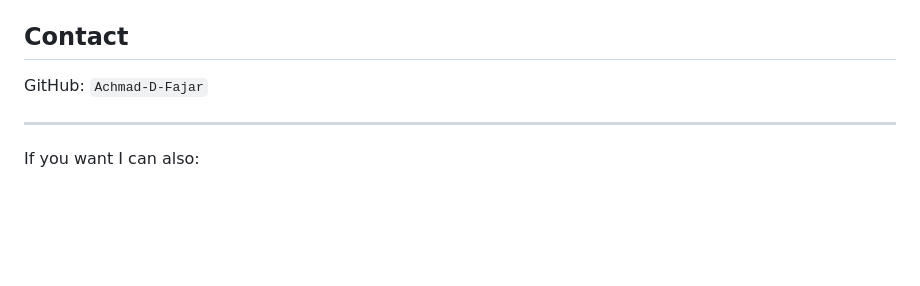
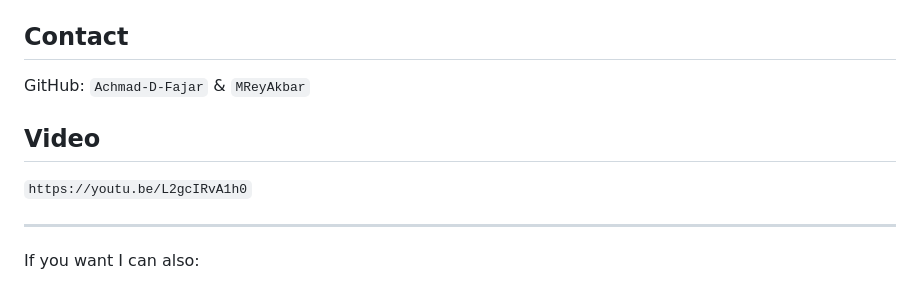
Before and after one commit to Achmad-D-Fajar/MovieMarathonOptimizer, a Markdown page: README.md, the part around the change. Rendered like a GitHub page; blank space fills up the shorter version.

Commit message:
Update README with additional contact and video link
Added a video link and updated GitHub contact information.

```diff
--- a/README.md
+++ b/README.md
@@ -132,7 +132,10 @@ This project is released under the MIT License. See `LICENSE` if you add one.
 
 ## Contact
 
-GitHub: `Achmad-D-Fajar`
+GitHub: `Achmad-D-Fajar` & `MReyAkbar`
+
+## Video
+`https://youtu.be/L2gcIRvA1h0`
 
 ---
 
```
